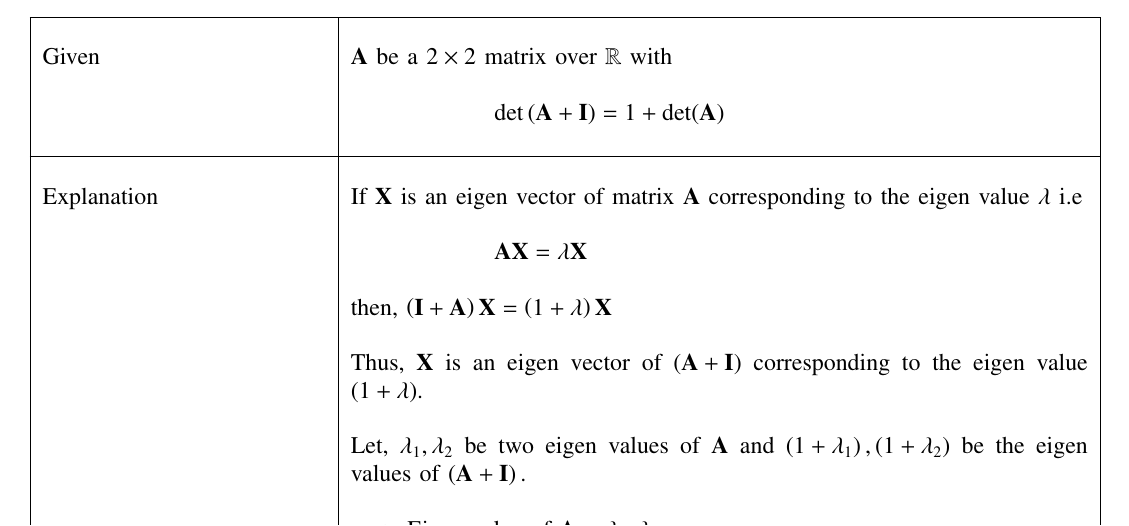
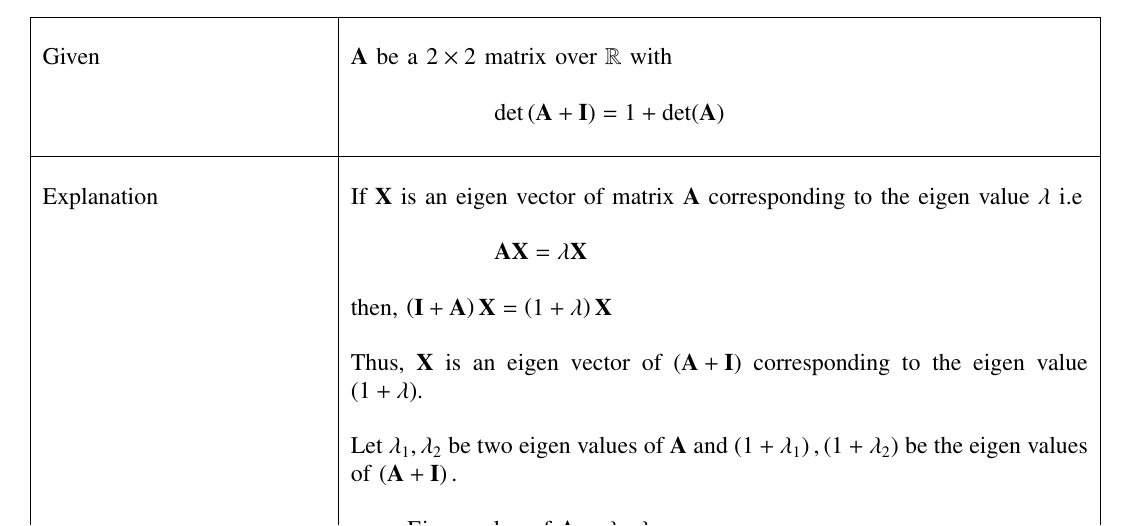
Before and after one commit to neharani289/MatrixTheory, a LaTeX problem sheet (Assignment17/Assignment17.tex): part of page 1 of 3, cut so that both start at the same text. Compiled offline with pdfLaTeX.

Commit message:
Update Assignment17.tex

```diff
--- a/Assignment17/Assignment17.tex
+++ b/Assignment17/Assignment17.tex
@@ -173,7 +173,7 @@ If $\vec{A}$ is a $2\times2$ matrix over $\mathbb{R}$ with $\det\brak{\vec{A}+\v
 
      &\\
 
-     & Let, $\lambda_1,\lambda_2$ be two eigen values of $\vec{A}$ and $\brak{1+\lambda_1},\brak{1+\lambda_2}$ be the eigen values of $\brak{\vec{A}+\vec{I}}.$\\
+     & Let $\lambda_1,\lambda_2$ be two eigen values of $\vec{A}$ and $\brak{1+\lambda_1},\brak{1+\lambda_2}$ be the eigen values of $\brak{\vec{A}+\vec{I}}.$\\
     &\\
     & $\implies$ Eigen value of $\vec{A}=\lambda_1,\lambda_2$\\
     &\\
```
Also changed, not shown: Assignment17/Assignment17.tex (2 more changed lines).
